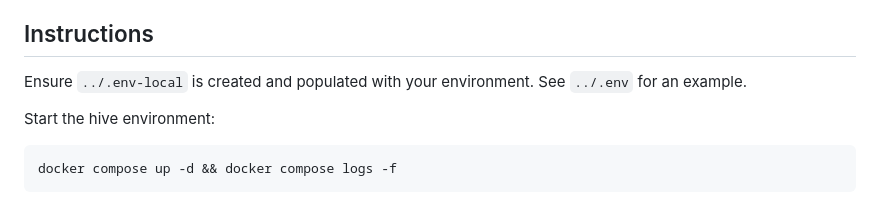
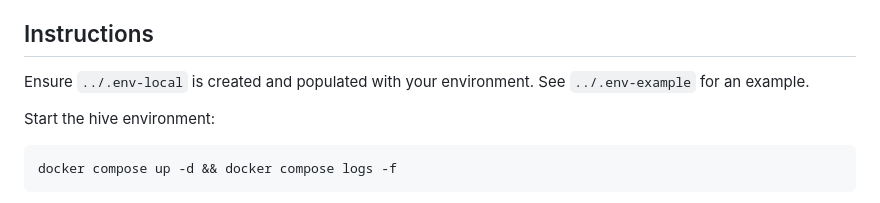
Before and after one commit to snowch/vast-docker-compose-examples, a Markdown page: hive/README.md, the part around the change. Drawn GitHub-style.

```diff
--- a/hive/README.md
+++ b/hive/README.md
@@ -12,7 +12,7 @@
 
 ## Instructions
 
-Ensure `../.env-local` is created and populated with your environment.  See `../.env` for an example.
+Ensure `../.env-local` is created and populated with your environment.  See `../.env-example` for an example.
 
 Start the hive environment:
 
```
